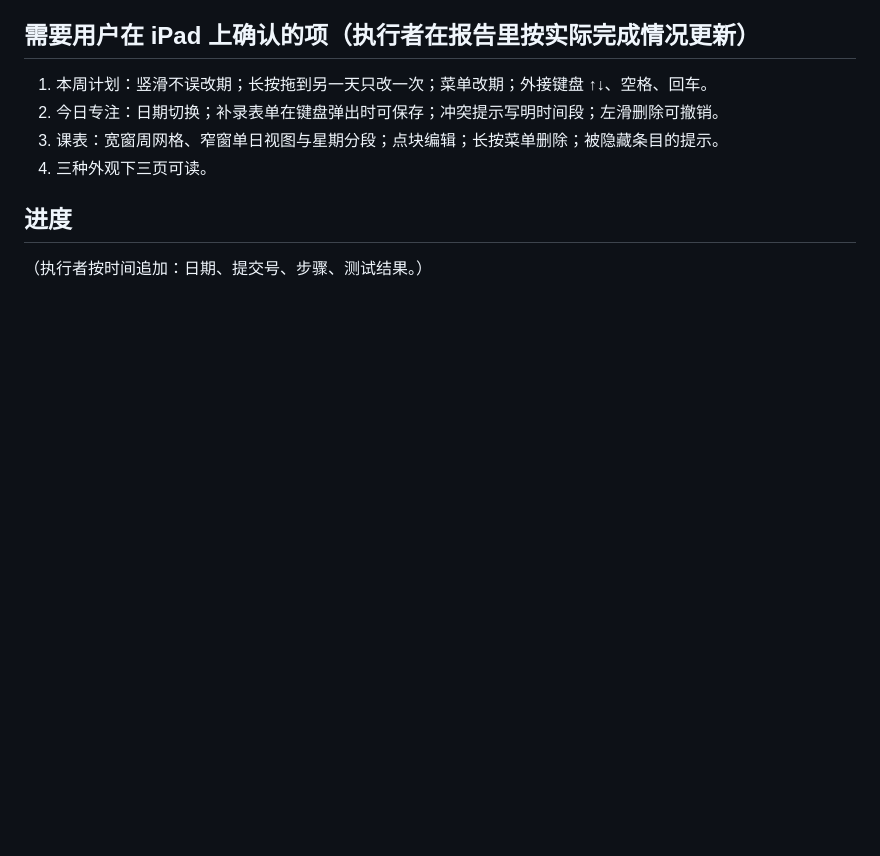
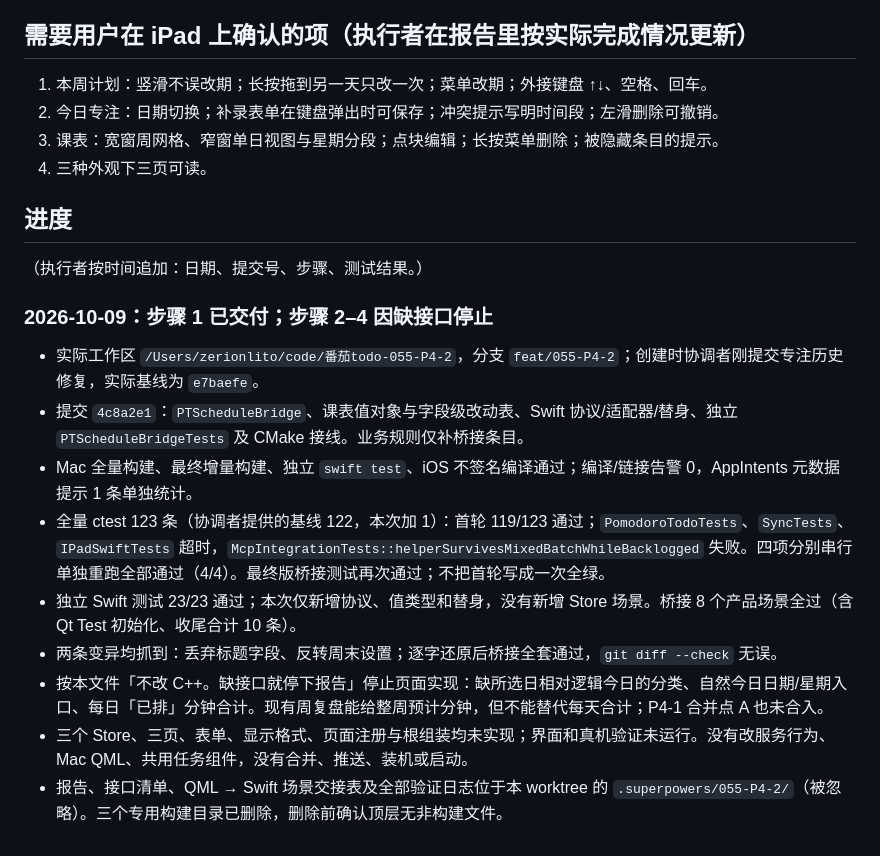
Before and after one commit to litoseason86-lab/-todeQt-c-, a Markdown page: plans/055-P4-2-本周计划今日专注课表.md, the part around the change. Rendered like a GitHub page; blank space fills up the shorter version.

Commit message:
055-P4-2 进度：记录课表桥接验证和页面接口阻碍

```diff
--- a/plans/055-P4-2-本周计划今日专注课表.md
+++ b/plans/055-P4-2-本周计划今日专注课表.md
@@ -216,3 +216,16 @@
 ## 进度
 
 （执行者按时间追加：日期、提交号、步骤、测试结果。）
+
+
+### 2026-10-09：步骤 1 已交付；步骤 2–4 因缺接口停止
+
+- 实际工作区 `/Users/zerionlito/code/番茄todo-055-P4-2`，分支 `feat/055-P4-2`；创建时协调者刚提交专注历史修复，实际基线为 `e7baefe`。
+- 提交 `4c8a2e1`：`PTScheduleBridge`、课表值对象与字段级改动表、Swift 协议/适配器/替身、独立 `PTScheduleBridgeTests` 及 CMake 接线。业务规则仅补桥接条目。
+- Mac 全量构建、最终增量构建、独立 `swift test`、iOS 不签名编译通过；编译/链接告警 0，AppIntents 元数据提示 1 条单独统计。
+- 全量 ctest 123 条（协调者提供的基线 122，本次加 1）：首轮 119/123 通过；`PomodoroTodoTests`、`SyncTests`、`IPadSwiftTests` 超时，`McpIntegrationTests::helperSurvivesMixedBatchWhileBacklogged` 失败。四项分别串行单独重跑全部通过（4/4）。最终版桥接测试再次通过；不把首轮写成一次全绿。
+- 独立 Swift 测试 23/23 通过；本次仅新增协议、值类型和替身，没有新增 Store 场景。桥接 8 个产品场景全过（含 Qt Test 初始化、收尾合计 10 条）。
+- 两条变异均抓到：丢弃标题字段、反转周末设置；逐字还原后桥接全套通过，`git diff --check` 无误。
+- 按本文件「不改 C++。缺接口就停下报告」停止页面实现：缺所选日相对逻辑今日的分类、自然今日日期/星期入口、每日「已排」分钟合计。现有周复盘能给整周预计分钟，但不能替代每天合计；P4-1 合并点 A 也未合入。
+- 三个 Store、三页、表单、显示格式、页面注册与根组装均未实现；界面和真机验证未运行。没有改服务行为、Mac QML、共用任务组件，没有合并、推送、装机或启动。
+- 报告、接口清单、QML → Swift 场景交接表及全部验证日志位于本 worktree 的 `.superpowers/055-P4-2/`（被忽略）。三个专用构建目录已删除，删除前确认顶层无非构建文件。
```
